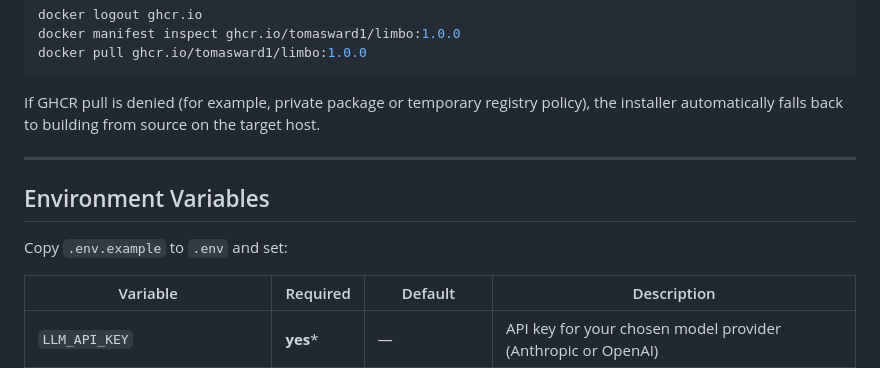
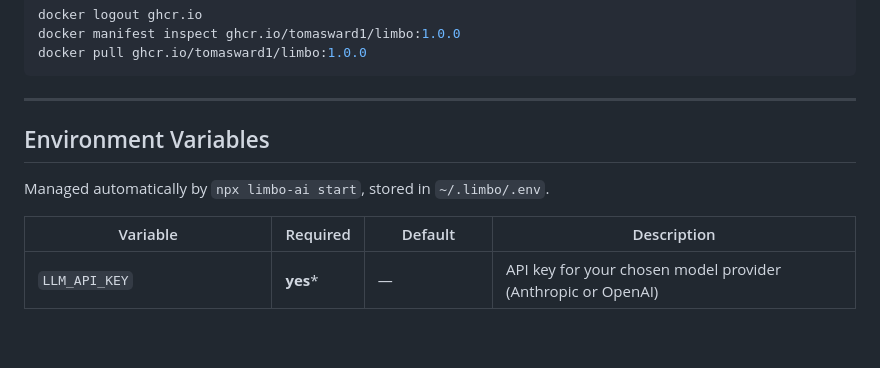
Before and after one commit to TomasWard1/limbo, a Markdown page: README.md, the part around one of its changes. Drawn GitHub-style; blank space fills up the shorter version.

````diff
--- a/README.md
+++ b/README.md
@@ -77,12 +111,11 @@ docker manifest inspect ghcr.io/tomasward1/limbo:1.0.0
 docker pull ghcr.io/tomasward1/limbo:1.0.0
 ```
 
-If GHCR pull is denied (for example, private package or temporary registry policy), the installer automatically falls back to building from source on the target host.
+---
 
----
 ## Environment Variables
 
-Copy `.env.example` to `.env` and set:
+Managed automatically by `npx limbo-ai start`, stored in `~/.limbo/.env`.
 
 | Variable | Required | Default | Description |
 |----------|----------|---------|-------------|
````
Also changed, not shown: other parts of README.md (+57 -33 lines).
